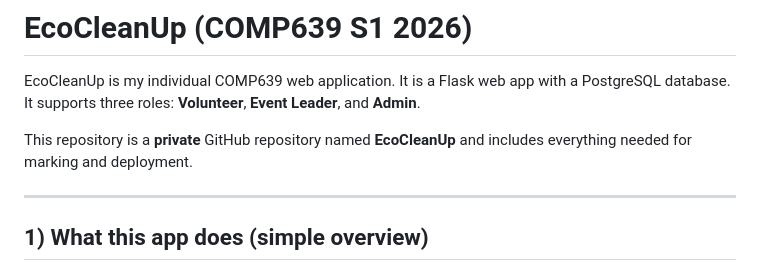
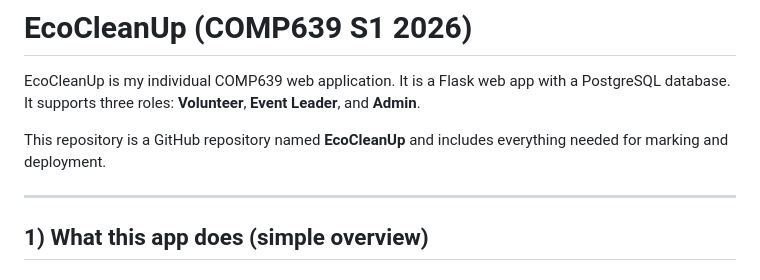
Before and after one commit to Jie-Gao-1172816/EcoCleanUp, a Markdown page: README.md, the part around the change. Rendered like a GitHub page.

Commit message:
Update repository visibility description in README
Removed the word 'private' from the repository description.

```diff
--- a/README.md
+++ b/README.md
@@ -4,7 +4,7 @@ EcoCleanUp is my individual COMP639 web application.
 It is a Flask web app with a PostgreSQL database.
 It supports three roles: **Volunteer**, **Event Leader**, and **Admin**.
 
-This repository is a **private** GitHub repository named **EcoCleanUp** and includes everything needed for marking and deployment.
+This repository is a  GitHub repository named **EcoCleanUp** and includes everything needed for marking and deployment.
 
 ---
 
```
